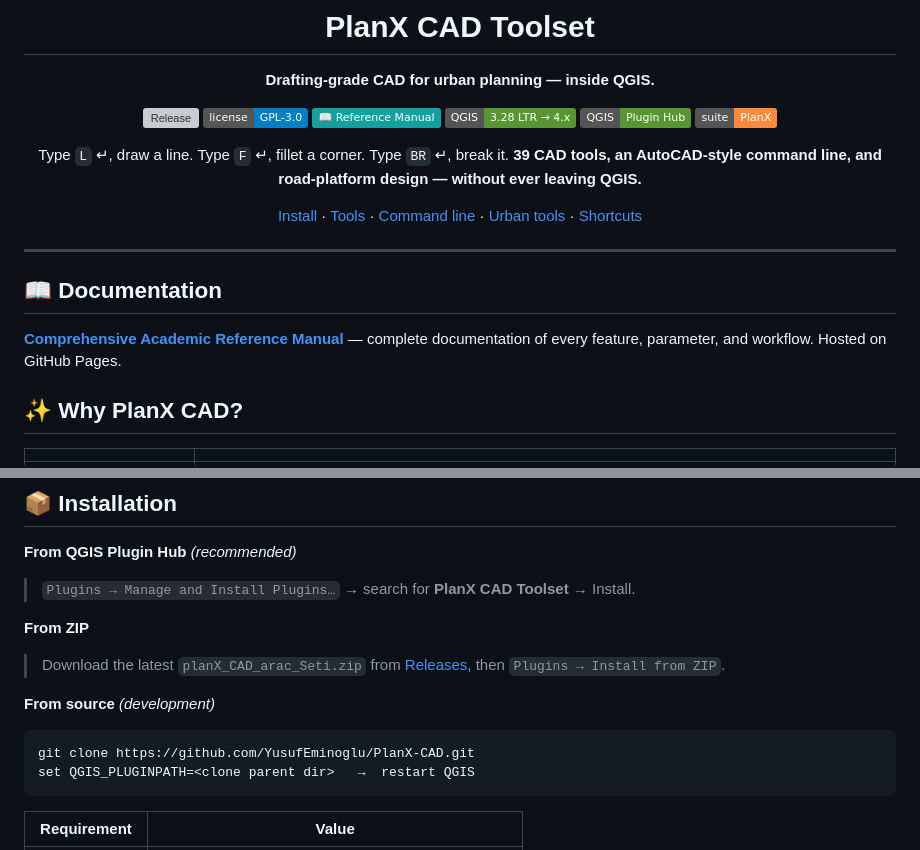
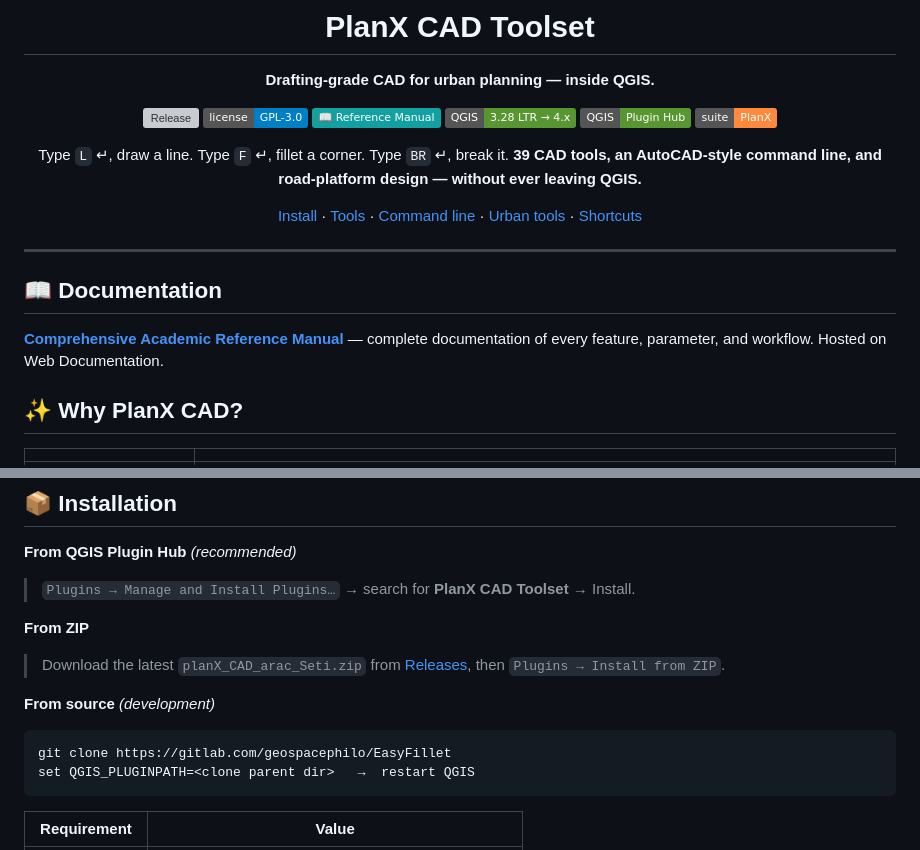
Before and after one commit to YusufEminoglu/PlanX-CAD, a Markdown page: README.md, 2 parts joined by grey strips. Rendered like a GitHub page; badges without logos; grey boxes are pictures that could not be loaded.

Commit message:
Update documentation and repository URLs in README to GitLab and Cloudflare Pages

````diff
--- a/README.md
+++ b/README.md
@@ -24,7 +24,7 @@ Type `L` ↵, draw a line. Type `F` ↵, fillet a corner. Type `BR` ↵, break i
 
 ## 📖 Documentation
 
-**[Comprehensive Academic Reference Manual](https://yusufeminoglu.github.io/PlanX-CAD/)** — complete documentation of every feature, parameter, and workflow. Hosted on GitHub Pages.
+**[Comprehensive Academic Reference Manual](https://geophilo.pages.dev/planX_CAD_arac_Seti/)** — complete documentation of every feature, parameter, and workflow. Hosted on Web Documentation.
 
 
 ## ✨ Why PlanX CAD?
@@ -142,7 +142,7 @@ While a drawing or transform tool is active, type a number, `-`, or `@` directly
 
 **From source** *(development)*
 ```text
-git clone https://github.com/YusufEminoglu/PlanX-CAD.git
+git clone https://gitlab.com/geospacephilo/EasyFillet
 set QGIS_PLUGINPATH=<clone parent dir>   →  restart QGIS
 ```
 
````
Also changed, not shown: other parts of README.md (+10 -10 lines).
